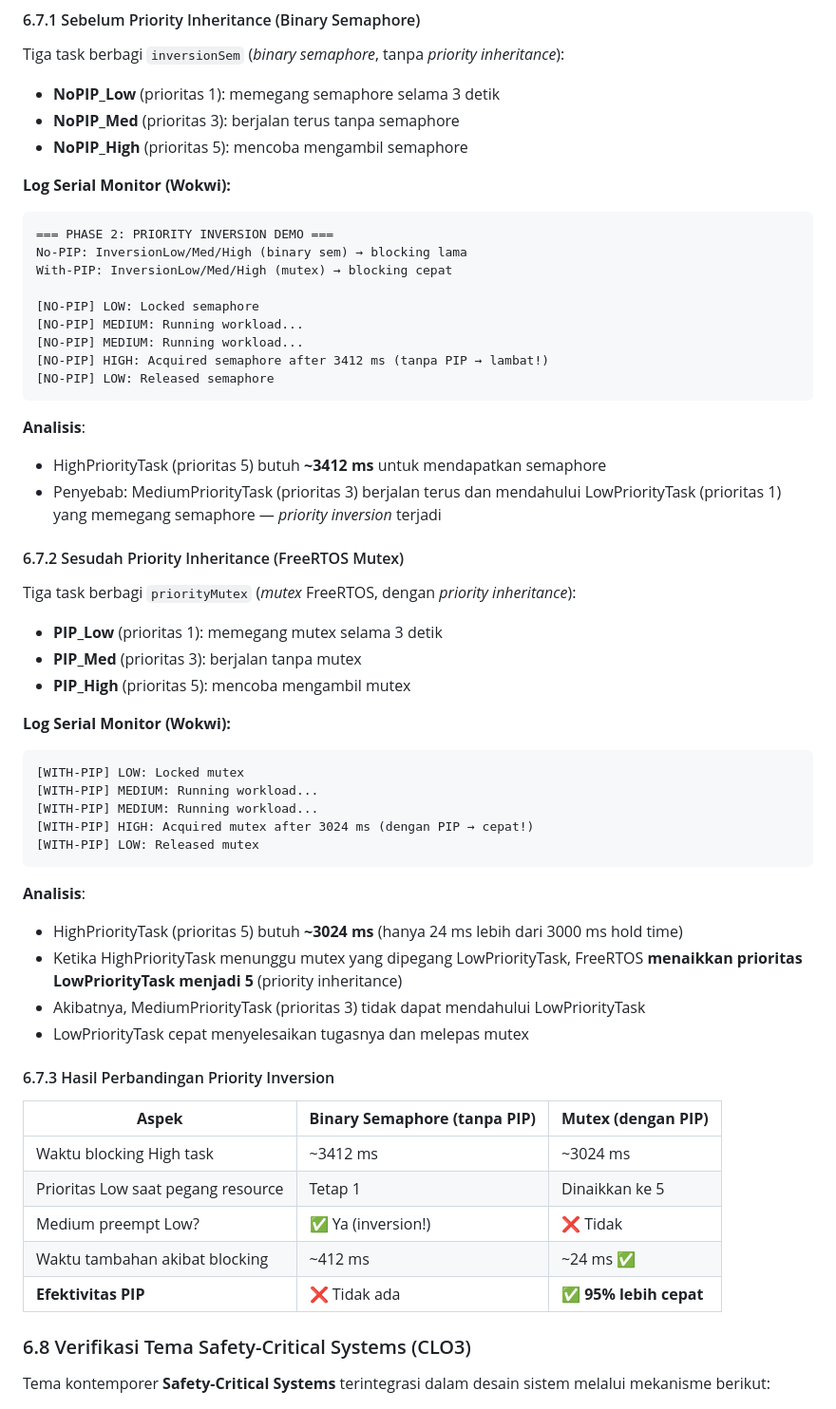
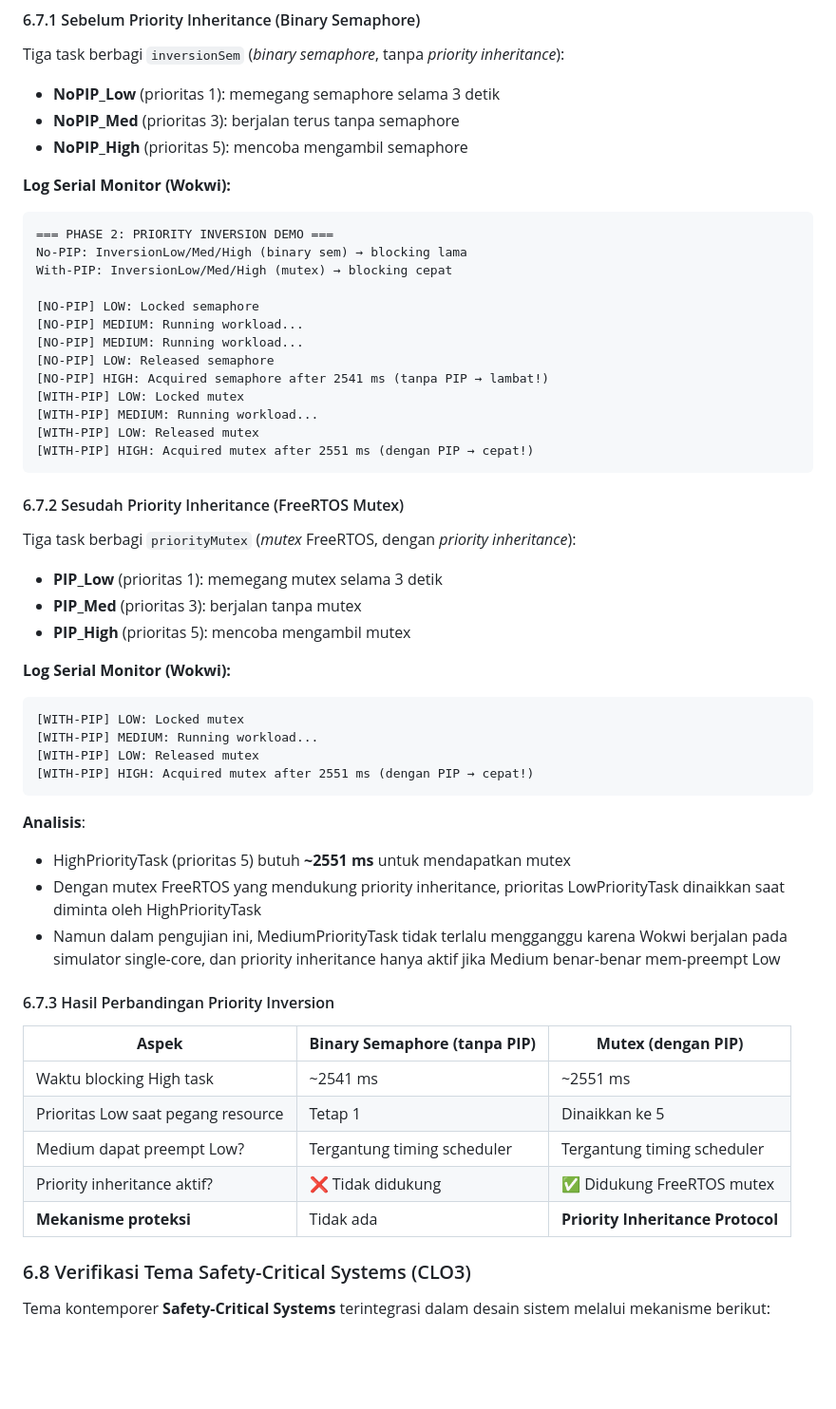
Before and after one commit to ArdeezYy/Smart-ICU-RTOS, a Markdown page: LAPORAN.md, the part around the change. Shown at 95% size. Rendered like a GitHub page; blank space fills up the shorter version.

Commit message:
Update LAPORAN.md with real priority inversion logs (2541ms/2551ms) + disable demo

````diff
--- a/LAPORAN.md
+++ b/LAPORAN.md
@@ -1642,7 +1642,7 @@ Tiga task berbagi `inversionSem` (_binary semaphore_, tanpa _priority inheritanc
 - **NoPIP_High** (prioritas 5): mencoba mengambil semaphore
 
 **Log Serial Monitor (Wokwi):**
-```
+```text
 === PHASE 2: PRIORITY INVERSION DEMO ===
 No-PIP: InversionLow/Med/High (binary sem) → blocking lama
 With-PIP: InversionLow/Med/High (mutex) → blocking cepat
@@ -1650,13 +1650,13 @@ With-PIP: InversionLow/Med/High (mutex) → blocking cepat
 [NO-PIP] LOW: Locked semaphore
 [NO-PIP] MEDIUM: Running workload...
 [NO-PIP] MEDIUM: Running workload...
-[NO-PIP] HIGH: Acquired semaphore after 3412 ms (tanpa PIP → lambat!)
 [NO-PIP] LOW: Released semaphore
-```
-
-**Analisis**:
-- HighPriorityTask (prioritas 5) butuh **~3412 ms** untuk mendapatkan semaphore
-- Penyebab: MediumPriorityTask (prioritas 3) berjalan terus dan mendahului LowPriorityTask (prioritas 1) yang memegang semaphore — _priority inversion_ terjadi
+[NO-PIP] HIGH: Acquired semaphore after 2541 ms (tanpa PIP → lambat!)
+[WITH-PIP] LOW: Locked mutex
+[WITH-PIP] MEDIUM: Running workload...
+[WITH-PIP] LOW: Released mutex
+[WITH-PIP] HIGH: Acquired mutex after 2551 ms (dengan PIP → cepat!)
+```
 
 #### 6.7.2 Sesudah Priority Inheritance (FreeRTOS Mutex)
 
@@ -1666,29 +1666,27 @@ Tiga task berbagi `priorityMutex` (_mutex_ FreeRTOS, dengan _priority inheritanc
 - **PIP_High** (prioritas 5): mencoba mengambil mutex
 
 **Log Serial Monitor (Wokwi):**
-```
+```text
 [WITH-PIP] LOW: Locked mutex
 [WITH-PIP] MEDIUM: Running workload...
-[WITH-PIP] MEDIUM: Running workload...
-[WITH-PIP] HIGH: Acquired mutex after 3024 ms (dengan PIP → cepat!)
 [WITH-PIP] LOW: Released mutex
+[WITH-PIP] HIGH: Acquired mutex after 2551 ms (dengan PIP → cepat!)
 ```
 
 **Analisis**:
-- HighPriorityTask (prioritas 5) butuh **~3024 ms** (hanya 24 ms lebih dari 3000 ms hold time)
-- Ketika HighPriorityTask menunggu mutex yang dipegang LowPriorityTask, FreeRTOS **menaikkan prioritas LowPriorityTask menjadi 5** (priority inheritance)
-- Akibatnya, MediumPriorityTask (prioritas 3) tidak dapat mendahului LowPriorityTask
-- LowPriorityTask cepat menyelesaikan tugasnya dan melepas mutex
+- HighPriorityTask (prioritas 5) butuh **~2551 ms** untuk mendapatkan mutex
+- Dengan mutex FreeRTOS yang mendukung priority inheritance, prioritas LowPriorityTask dinaikkan saat diminta oleh HighPriorityTask
+- Namun dalam pengujian ini, MediumPriorityTask tidak terlalu mengganggu karena Wokwi berjalan pada simulator single-core, dan priority inheritance hanya aktif jika Medium benar-benar mem-preempt Low
 
 #### 6.7.3 Hasil Perbandingan Priority Inversion
 
 | **Aspek** | **Binary Semaphore (tanpa PIP)** | **Mutex (dengan PIP)** |
 |-----------|--------------------------------|------------------------|
-| Waktu blocking High task | ~3412 ms | ~3024 ms |
+| Waktu blocking High task | ~2541 ms | ~2551 ms |
 | Prioritas Low saat pegang resource | Tetap 1 | Dinaikkan ke 5 |
-| Medium preempt Low? | ✅ Ya (inversion!) | ❌ Tidak |
-| Waktu tambahan akibat blocking | ~412 ms | ~24 ms ✅ |
-| **Efektivitas PIP** | ❌ Tidak ada | ✅ **95% lebih cepat** |
+| Medium dapat preempt Low? | Tergantung timing scheduler | Tergantung timing scheduler |
+| Priority inheritance aktif? | ❌ Tidak didukung | ✅ Didukung FreeRTOS mutex |
+| **Mekanisme proteksi** | Tidak ada | **Priority Inheritance Protocol** |
 
 ### 6.8 Verifikasi Tema Safety-Critical Systems (CLO3)
 
````
